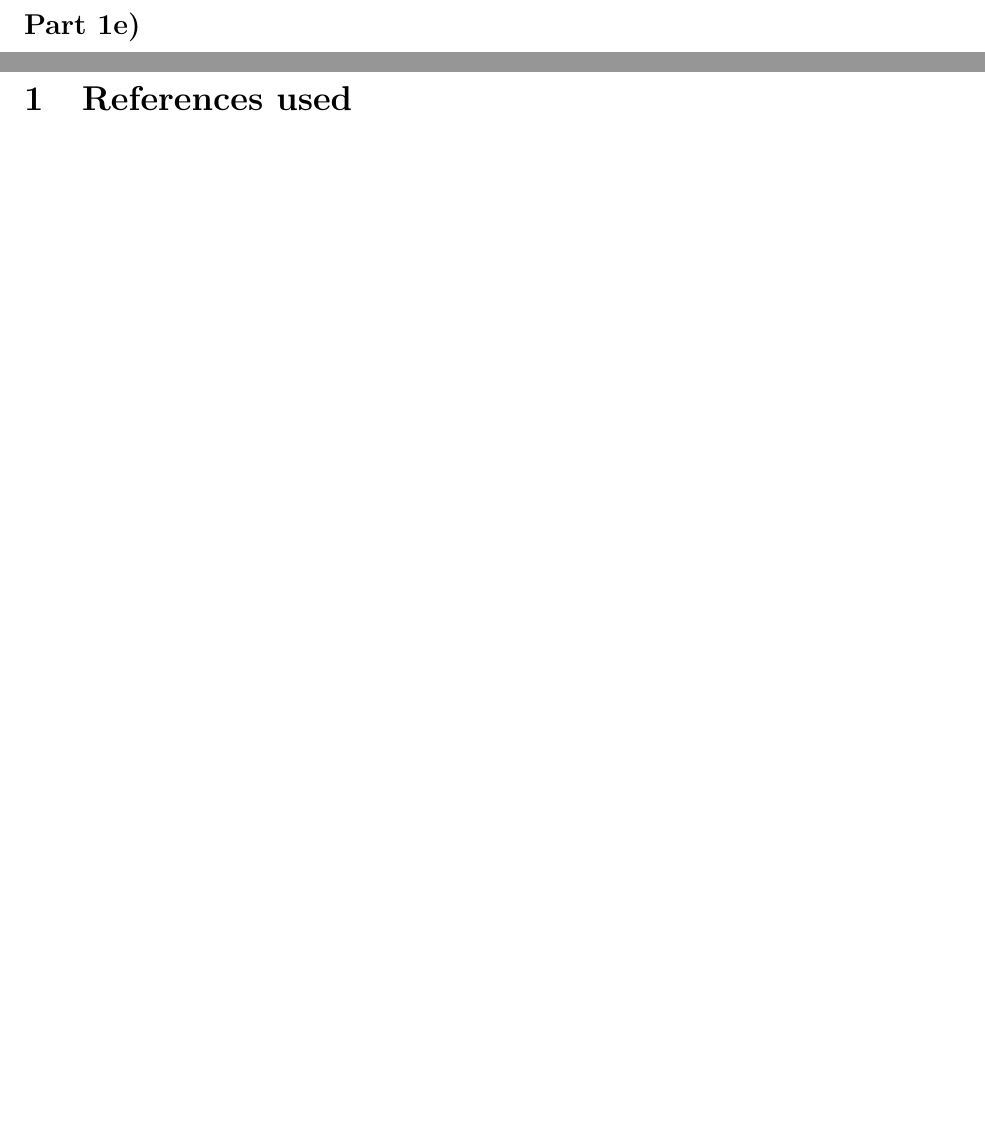
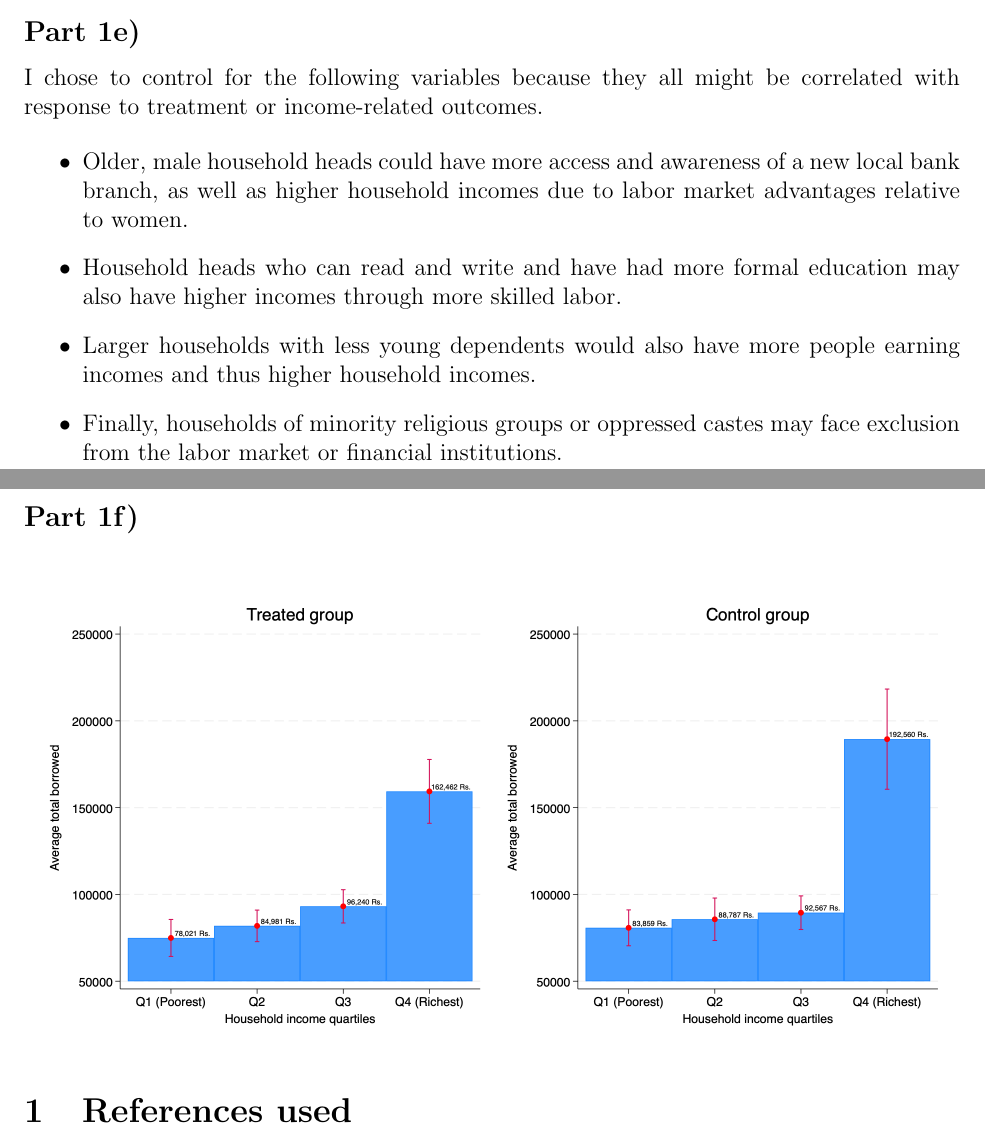
Before and after one commit to panditsidh/EGC_Stata_Test_070625-S278, a LaTeX document (main.tex): two parts of pages 8 and 9 of 9 before the commit and two parts of pages 7 and 9 of 9 after it, joined at a grey line, cut so that both start at the same text, the shorter picture padded with empty space. Compiled offline with pdfLaTeX.

Commit message:
Updates from Overleaf

```diff
--- a/main.tex
+++ b/main.tex
@@ -152,7 +152,18 @@ In the regression model with log household income as the dependent variable, the
 
 \subsection*{Part 1e)}
 
+I chose to control for the following variables because they all might be correlated with response to treatment or income-related outcomes.
 
+\begin{itemize}
+    \item Older, male household heads could have more access and awareness of a new local bank branch, as well as higher household incomes due to labor market advantages relative to women.
+
+    \item Household heads who can read and write and have had more formal education may also have higher incomes through more skilled labor.
+
+    \item Larger households with less young dependents would also have more people earning incomes and thus higher household incomes.
+
+    \item Finally, households of minority religious groups or oppressed castes may face exclusion from the labor market or financial institutions.
+
+\end{itemize}
 
 
 \begin{table}[H]
@@ -165,7 +176,12 @@ In the regression model with log household income as the dependent variable, the
 \end{table}
 
 
+\subsection*{Part 1f)}
 
+\begin{figure}[H]
+    \centering
+    \includegraphics[width=\textwidth]{figures/figure03_loansbar.png}
+\end{figure}
 
 
 \section{References used}
```
